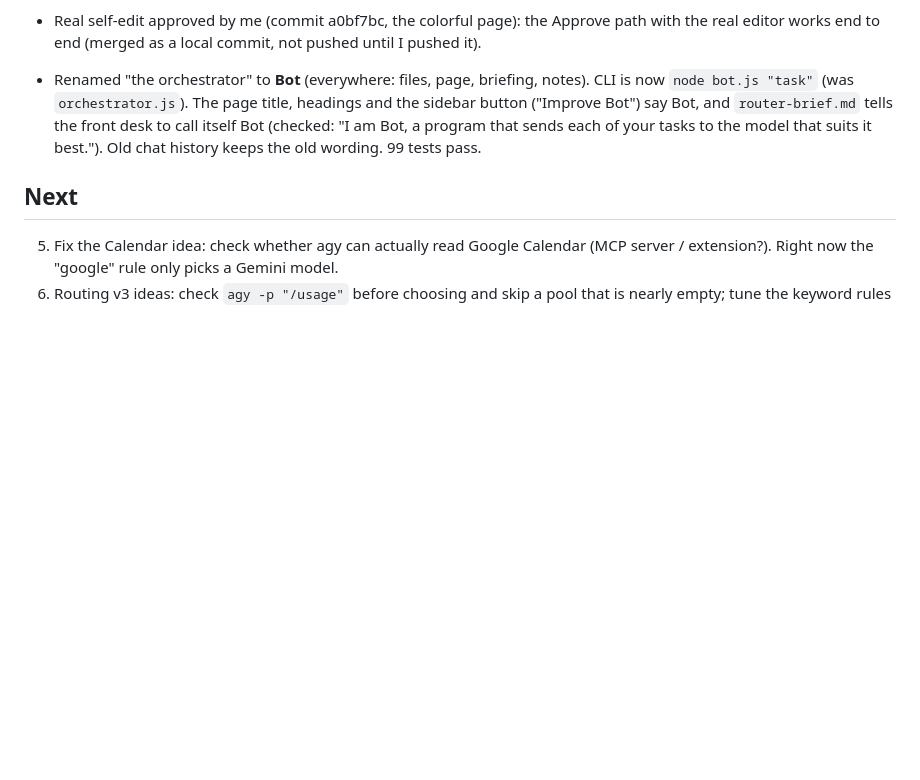
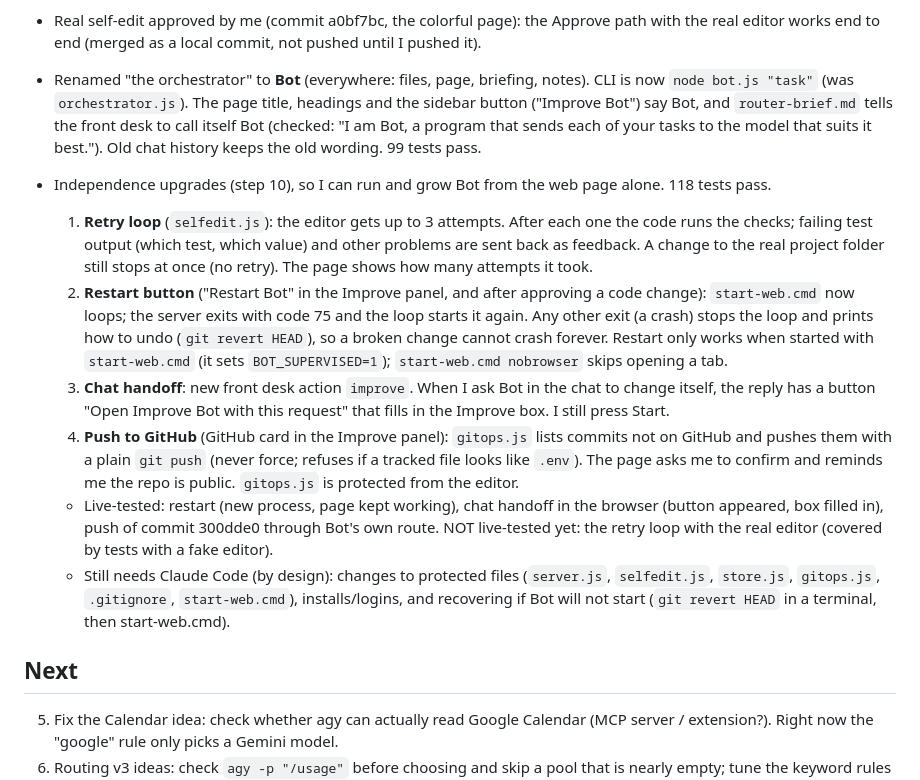
Before and after one commit to omriyaacobi/FirstAttemptAssistant, a Markdown page: PROGRESS.md, the part around the change. GitHub-like rendering; blank space fills up the shorter version.

Commit message:
Notes: independence upgrades and what still needs Claude Code
Co-Authored-By: Claude Opus 5.5 <noreply@anthropic.com>

```diff
--- a/PROGRESS.md
+++ b/PROGRESS.md
@@ -48,6 +48,14 @@
 - Real self-edit approved by me (commit a0bf7bc, the colorful page): the Approve path with the real editor works end to end (merged as a local commit, not pushed until I pushed it).
 - Renamed "the orchestrator" to **Bot** (everywhere: files, page, briefing, notes). CLI is now `node bot.js "task"` (was `orchestrator.js`). The page title, headings and the sidebar button ("Improve Bot") say Bot, and `router-brief.md` tells the front desk to call itself Bot (checked: "I am Bot, a program that sends each of your tasks to the model that suits it best."). Old chat history keeps the old wording. 99 tests pass.
 
+- Independence upgrades (step 10), so I can run and grow Bot from the web page alone. 118 tests pass.
+  1. **Retry loop** (`selfedit.js`): the editor gets up to 3 attempts. After each one the code runs the checks; failing test output (which test, which value) and other problems are sent back as feedback. A change to the real project folder still stops at once (no retry). The page shows how many attempts it took.
+  2. **Restart button** ("Restart Bot" in the Improve panel, and after approving a code change): `start-web.cmd` now loops; the server exits with code 75 and the loop starts it again. Any other exit (a crash) stops the loop and prints how to undo (`git revert HEAD`), so a broken change cannot crash forever. Restart only works when started with `start-web.cmd` (it sets `BOT_SUPERVISED=1`); `start-web.cmd nobrowser` skips opening a tab.
+  3. **Chat handoff**: new front desk action `improve`. When I ask Bot in the chat to change itself, the reply has a button "Open Improve Bot with this request" that fills in the Improve box. I still press Start.
+  4. **Push to GitHub** (GitHub card in the Improve panel): `gitops.js` lists commits not on GitHub and pushes them with a plain `git push` (never force; refuses if a tracked file looks like `.env`). The page asks me to confirm and reminds me the repo is public. `gitops.js` is protected from the editor.
+  - Live-tested: restart (new process, page kept working), chat handoff in the browser (button appeared, box filled in), push of commit 300dde0 through Bot's own route. NOT live-tested yet: the retry loop with the real editor (covered by tests with a fake editor).
+  - Still needs Claude Code (by design): changes to protected files (`server.js`, `selfedit.js`, `store.js`, `gitops.js`, `.gitignore`, `start-web.cmd`), installs/logins, and recovering if Bot will not start (`git revert HEAD` in a terminal, then start-web.cmd).
+
 ## Next
 5. Fix the Calendar idea: check whether agy can actually read Google Calendar (MCP server / extension?). Right now the "google" rule only picks a Gemini model.
 6. Routing v3 ideas: check `agy -p "/usage"` before choosing and skip a pool that is nearly empty; tune the keyword rules from real use (e.g. "design" always means hard); maybe a small model as router; log each run (model, time) to a file to see where quota goes.
```
